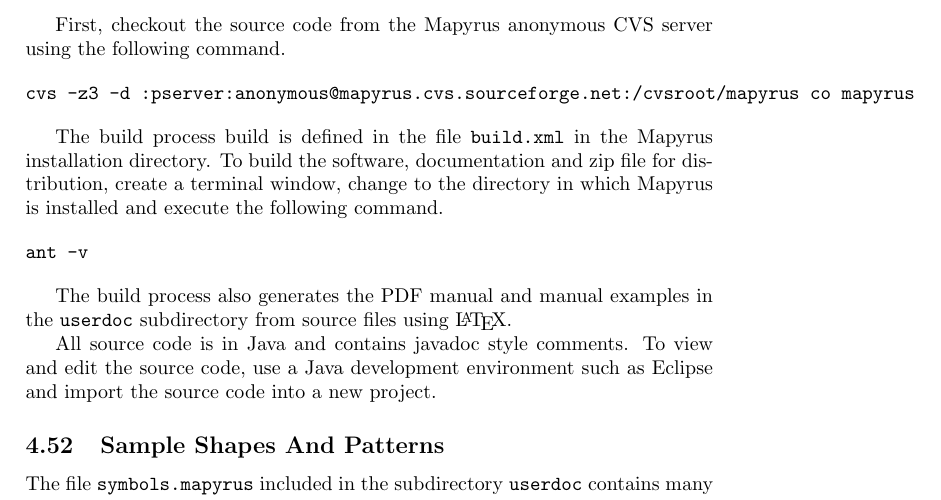
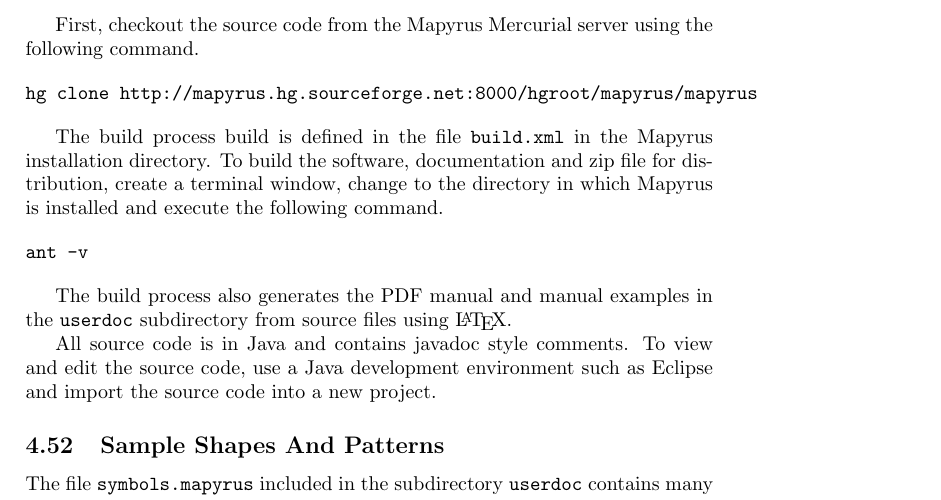
Before and after one commit to simoc/mapyrus, a LaTeX document (userdoc/mapyrus.tex, which reads userdoc/tutorial.tex): part of page 42 of 89, cut so that both start at the same text. Compiled offline with pdfLaTeX.

Commit message:
Source code repository changed from CVS to Mercurial.

```diff
--- a/userdoc/tutorial.tex
+++ b/userdoc/tutorial.tex
@@ -2245,11 +2245,11 @@
 \LaTeX.
 \end{itemize}
 
-First, checkout the source code from the Mapyrus anonymous CVS server
+First, checkout the source code from the Mapyrus Mercurial server
 using the following command.
 
 \begin{verbatim}
-cvs -z3 -d :pserver:anonymous@mapyrus.cvs.sourceforge.net:/cvsroot/mapyrus co mapyrus
+hg clone http://mapyrus.hg.sourceforge.net:8000/hgroot/mapyrus/mapyrus
 \end{verbatim}
 
 The build process build is defined in the file \texttt{build.xml} in the
```
Also changed, not shown: userdoc/tutorial.tex (2 more changed lines).
